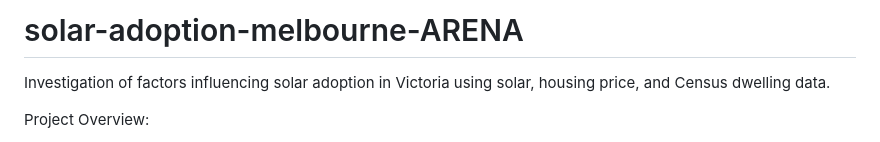
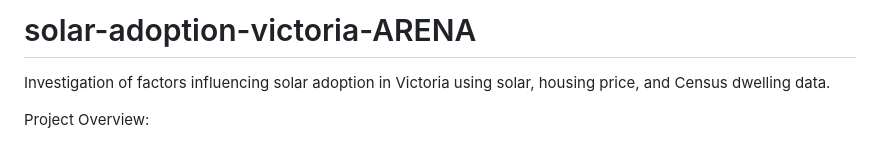
Before and after one commit to pollylktsang/solar-adoption-victoria-ARENA, a Markdown page: README.md, the part around the change. GitHub-like rendering.

```diff
--- a/README.md
+++ b/README.md
@@ -1,4 +1,4 @@
-# solar-adoption-melbourne-ARENA
+# solar-adoption-victoria-ARENA
 Investigation of factors influencing solar adoption in Victoria using solar, housing price, and Census dwelling data.
 
 Project Overview:
```
